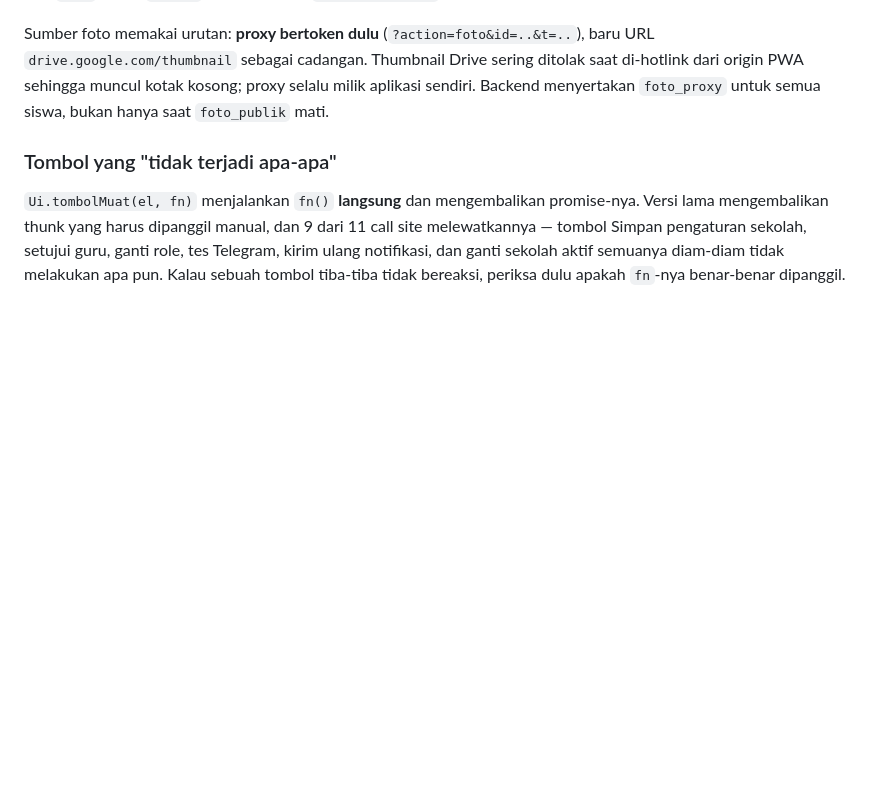
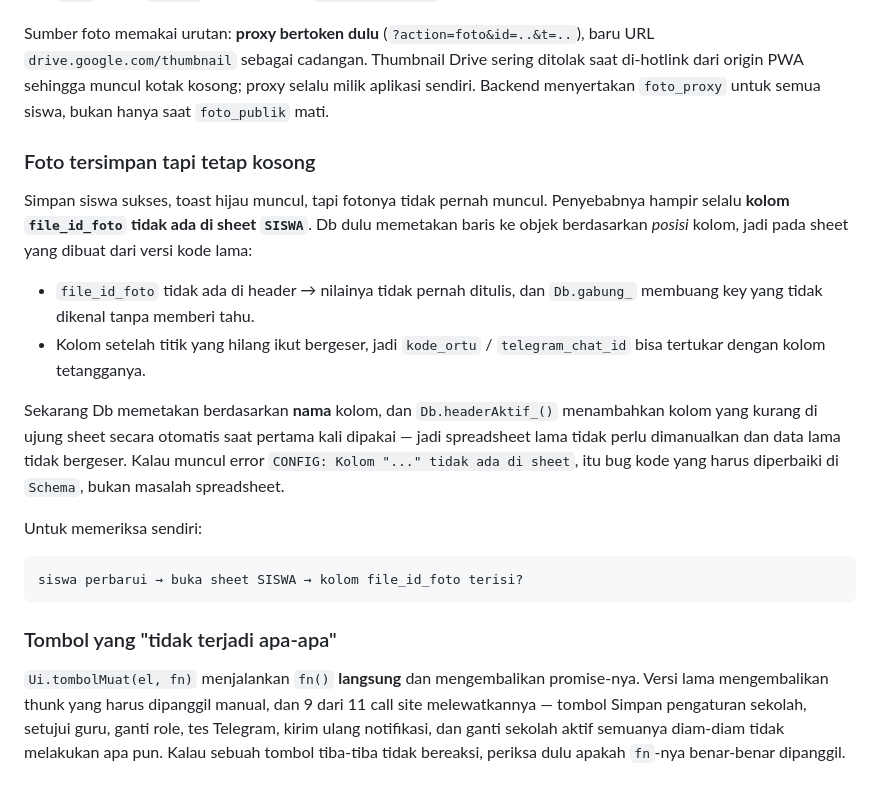
Before and after one commit to appscriptkhoer-design/absensi-siswa, a Markdown page: BACA.md, the part around the change. Drawn GitHub-style; blank space fills up the shorter version.

Commit message:
Db memetakan kolom berdasarkan nama, bukan posisi
Sheet SISWA produksi dibuat dari versi kode lama, jadi kolom telegram_chat_id,
kode_ortu, file_id_foto, dan nama_foto belum ada di header. Db.semua_/
gabung_ memetakan baris ke objek berdasarkan indeks header, sehingga:

- siswa.perbarui sukses dan toast hijau muncul, tapi file_id_foto tidak
  pernah ditulis karena key itu tidak ada di header
- Db.gabung_ membuang patch key yang tidak dikenal tanpa报错
- kolom setelah titik yang hilang ikut bergeser, jadi nilai kolom lain
  bisa tertukar

Perbaikan:

- Db.headerAktif_() membaca header asli dari sheet, membuang sel kosong di
  ekor, dan menambahkan kolom schema yang kurang di ujung (bukan disisipkan
  di tengah) supaya data lama tidak bergeser. Hasilnya di-cache per eksekusi
  dan ikut dibersihkan oleh Db.bersihkanCache_()
- semua_/sisip_/perbarui_/perbaruiBanyak_ memakai header aktif
- Db.gabung_ sekarang melempar CONFIG alih-alih diam-diam membuang key,
  karena setelah auto-add key yang tidak dikenal berarti bug kode

Tes: 159 backend (termasuk sheet lawas tanpa kolom foto dan sheet tanpa
header) + 40 frontend

````diff
--- a/BACA.md
+++ b/BACA.md
@@ -229,6 +229,30 @@ cadangan. Thumbnail Drive sering ditolak saat di-hotlink dari origin PWA
 sehingga muncul kotak kosong; proxy selalu milik aplikasi sendiri. Backend
 menyertakan `foto_proxy` untuk semua siswa, bukan hanya saat `foto_publik` mati.
 
+### Foto tersimpan tapi tetap kosong
+
+Simpan siswa sukses, toast hijau muncul, tapi fotonya tidak pernah muncul.
+Penyebabnya hampir selalu **kolom `file_id_foto` tidak ada di sheet `SISWA`**.
+Db dulu memetakan baris ke objek berdasarkan *posisi* kolom, jadi pada sheet
+yang dibuat dari versi kode lama:
+
+- `file_id_foto` tidak ada di header → nilainya tidak pernah ditulis, dan
+  `Db.gabung_` membuang key yang tidak dikenal tanpa memberi tahu.
+- Kolom setelah titik yang hilang ikut bergeser, jadi `kode_ortu` /
+  `telegram_chat_id` bisa tertukar dengan kolom tetangganya.
+
+Sekarang Db memetakan berdasarkan **nama** kolom, dan `Db.headerAktif_()`
+menambahkan kolom yang kurang di ujung sheet secara otomatis saat pertama kali
+dipakai — jadi spreadsheet lama tidak perlu dimanualkan dan data lama tidak
+bergeser. Kalau muncul error `CONFIG: Kolom "..." tidak ada di sheet`, itu
+bug kode yang harus diperbaiki di `Schema`, bukan masalah spreadsheet.
+
+Untuk memeriksa sendiri:
+
+```
+siswa perbarui → buka sheet SISWA → kolom file_id_foto terisi?
+```
+
 ### Tombol yang "tidak terjadi apa-apa"
 
 `Ui.tombolMuat(el, fn)` menjalankan `fn()` **langsung** dan mengembalikan
````
